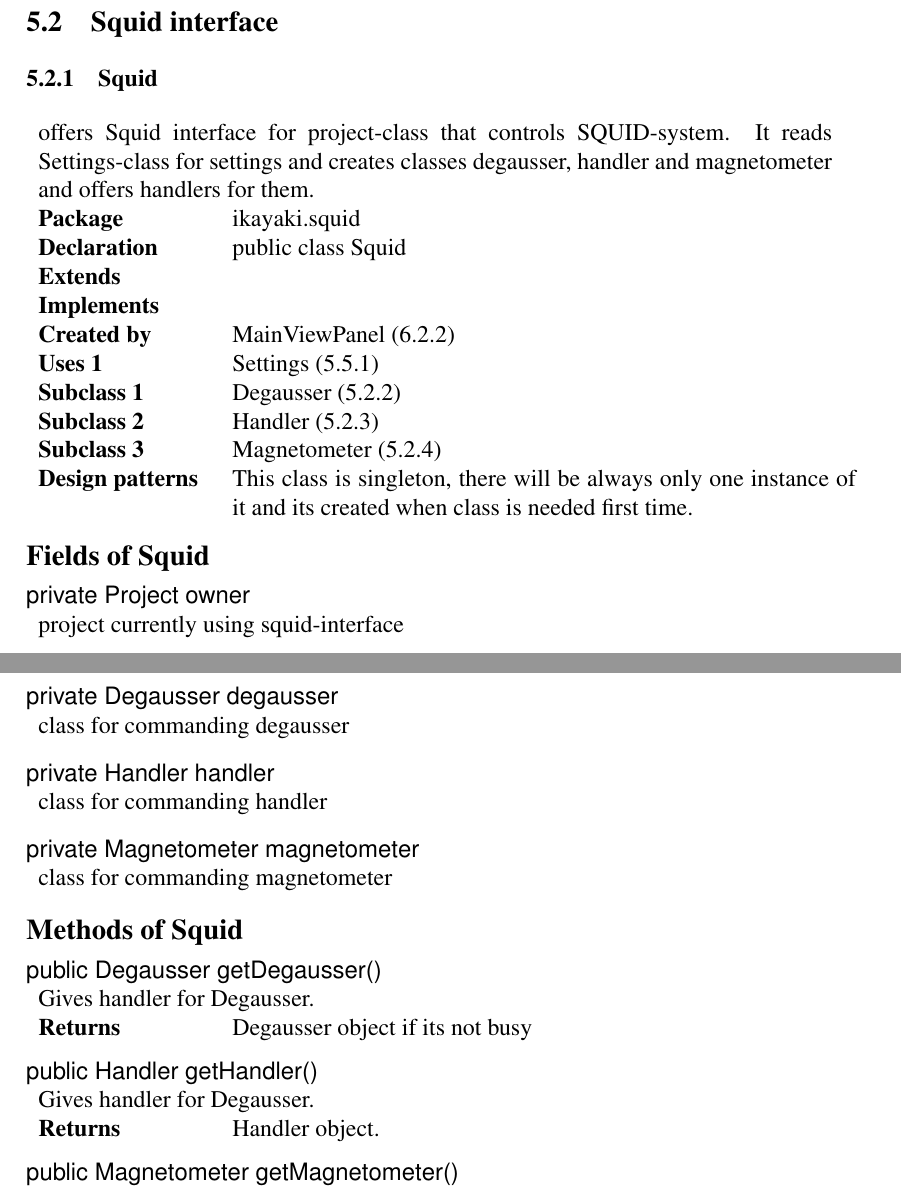
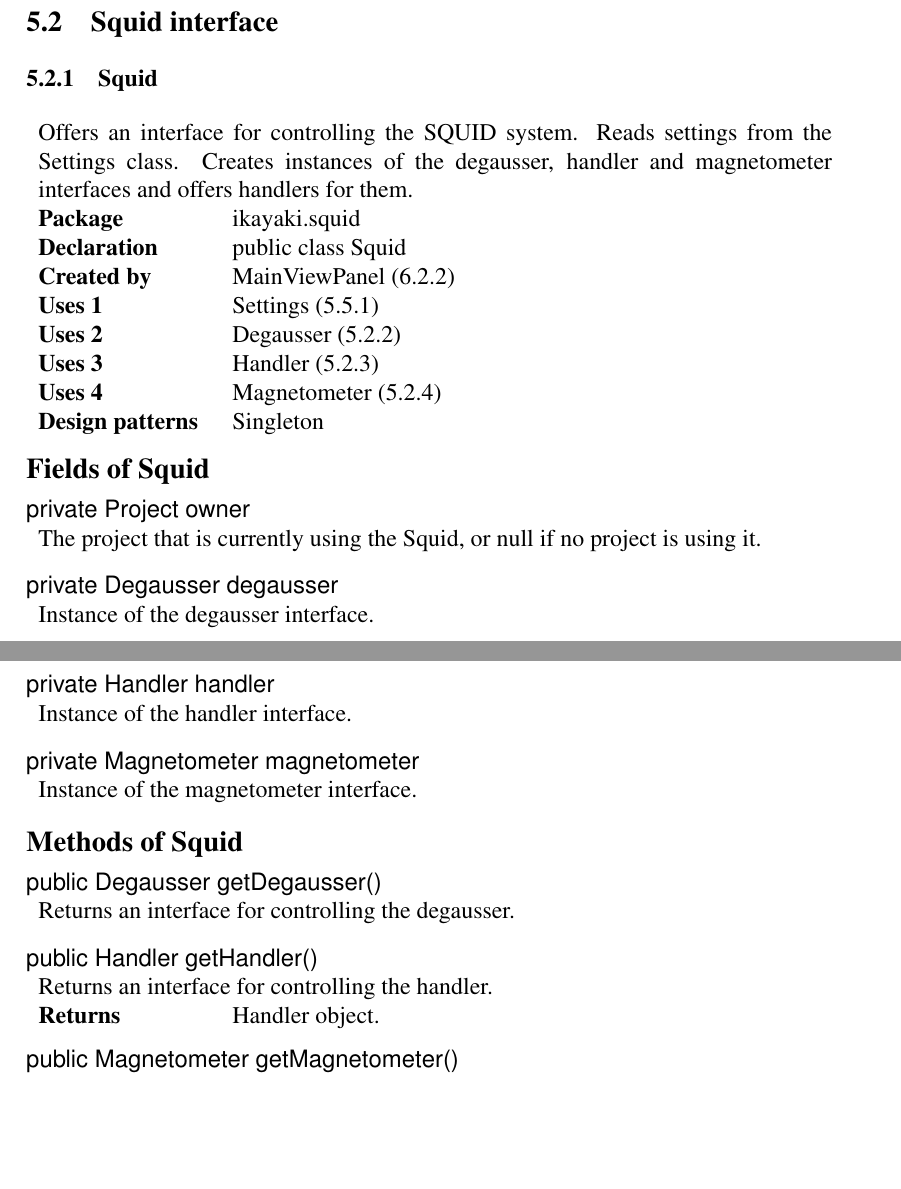
Before and after one commit to luontola/ikayaki, a LaTeX document (docs/latex/suunnittelu/dokumentti.tex, which reads docs/latex/suunnittelu/core-squid.tex): two parts of pages 31 and 32 of 66, joined at a grey line, cut so that both start at the same text, the shorter picture padded with empty space. Compiled offline with pdfLaTeX.

Commit message:
no message

```diff
--- a/docs/latex/suunnittelu/core-squid.tex
+++ b/docs/latex/suunnittelu/core-squid.tex
@@ -1,51 +1,48 @@
 \beginClass{Squid}
 \classComment{
-	offers Squid interface for project-class that controls SQUID-system. It reads Settings-class for settings and creates classes degausser, handler and magnetometer and offers handlers for them.
+	Offers an interface for controlling the SQUID system. Reads settings from the Settings class. Creates instances of the degausser, handler and magnetometer interfaces and offers handlers for them.
 }
 \classPackage{ikayaki.squid}
 \classDeclaration{public class Squid}
-\classExtends{}
-\classImplements{}
 \classCreatedBy{MainViewPanel}
 \classUses{Settings}
-\classSubclass{Degausser}
-\classSubclass{Handler}
-\classSubclass{Magnetometer}
-\classPatterns{This class is singleton, there will be always only one instance of it and its created when class is needed first time.}
+\classUses{Degausser}
+\classUses{Handler}
+\classUses{Magnetometer}
+\classPatterns{Singleton}
 \closeClass
 
 \beginField{owner}
 \fieldDeclaration{private Project owner}
-\fieldComment{project currently using squid-interface}
+\fieldComment{The project that is currently using the Squid, or null if no project is using it.}
 \closeField
 
 \beginField{degausser}
 \fieldDeclaration{private Degausser degausser}
-\fieldComment{class for commanding degausser}
+\fieldComment{Instance of the degausser interface.}
 \closeField
 
 \beginField{handler}
 \fieldDeclaration{private Handler handler}
-\fieldComment{class for commanding handler}
+\fieldComment{Instance of the handler interface.}
 \closeField
 
 \beginField{magnetometer}
 \fieldDeclaration{private Magnetometer magnetometer}
-\fieldComment{class for commanding magnetometer}
+\fieldComment{Instance of the magnetometer interface.}
 \closeField
 
 \beginMethod{getDegausser()}
 \methodDeclaration{public Degausser getDegausser()}
 \methodComment{
-    Gives handler for Degausser.
+    Returns an interface for controlling the degausser.
 }
-\methodReturn{Degausser object if its not busy}
 \closeMethod
 
 \beginMethod{getHandler()}
 \methodDeclaration{public Handler getHandler()}
 \methodComment{
-    Gives handler for Degausser.
+    Returns an interface for controlling the handler.
 }
 \methodReturn{Handler object.}
 \closeMethod
```
Also changed, not shown: docs/latex/suunnittelu/gui-generic.tex (+5 -3 lines), 1 other file.
